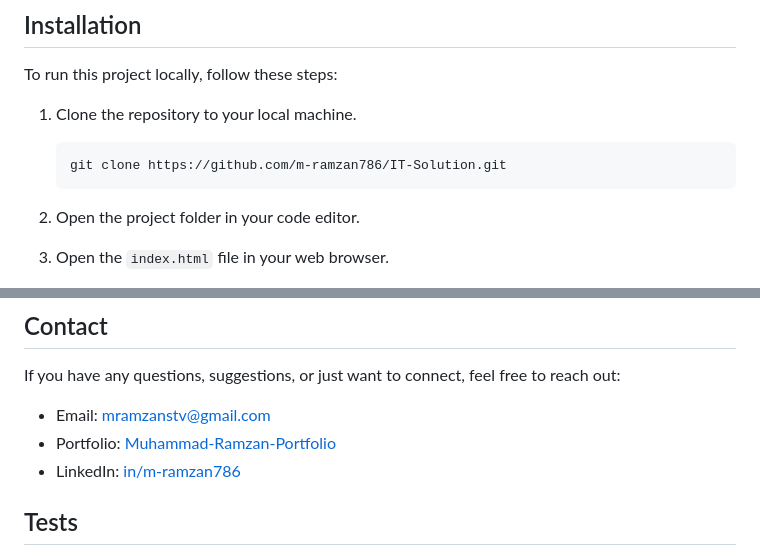
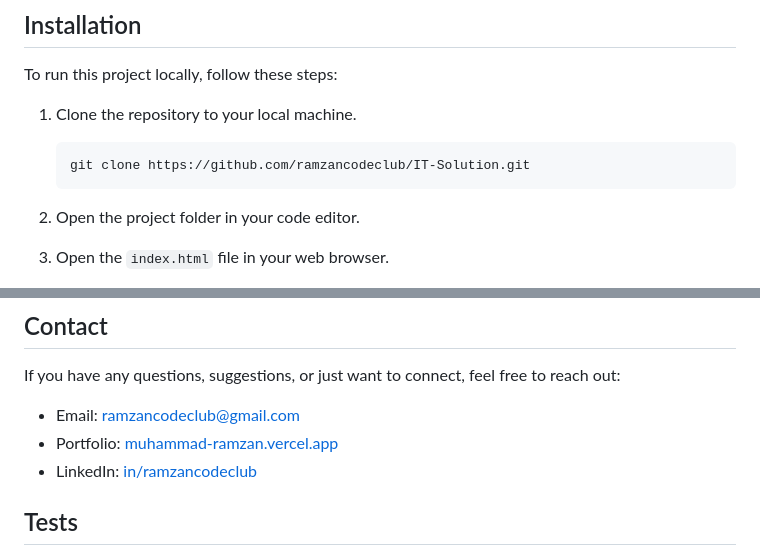
Before and after one commit to m-ramzan786/IT-Solution, a Markdown page: README.md, 2 parts joined by grey strips. Drawn GitHub-style.

Commit message:
Update README.md
change all links m-ramzan786 to ramzancodeclub

````diff
--- a/README.md
+++ b/README.md
@@ -22,7 +22,7 @@ To run this project locally, follow these steps:
 
 1. Clone the repository to your local machine.
     ```bash
-    git clone https://github.com/m-ramzan786/IT-Solution.git
+    git clone https://github.com/ramzancodeclub/IT-Solution.git
     ```
 
 2. Open the project folder in your code editor.
@@ -89,9 +89,9 @@ If you have any feedback or would like to contribute to the project, follow thes
 
 If you have any questions, suggestions, or just want to connect, feel free to reach out:
 
-- Email: [mramzanstv@gmail.com](mramzanstv@gmail.com)
-- Portfolio: [Muhammad-Ramzan-Portfolio](https://muhammad-ramzan.vercel.app/)
-- LinkedIn: [in/m-ramzan786](https://www.linkedin.com/in/m-ramzan786/)
+- Email: [ramzancodeclub@gmail.com](ramzancodeclub@gmail.com)
+- Portfolio: [muhammad-ramzan.vercel.app](https://muhammad-ramzan.vercel.app/)
+- LinkedIn: [in/ramzancodeclub](https://www.linkedin.com/in/ramzancodeclub/)
 
 ## Tests
 
````
Also changed, not shown: other parts of README.md (+2 -2 lines).
